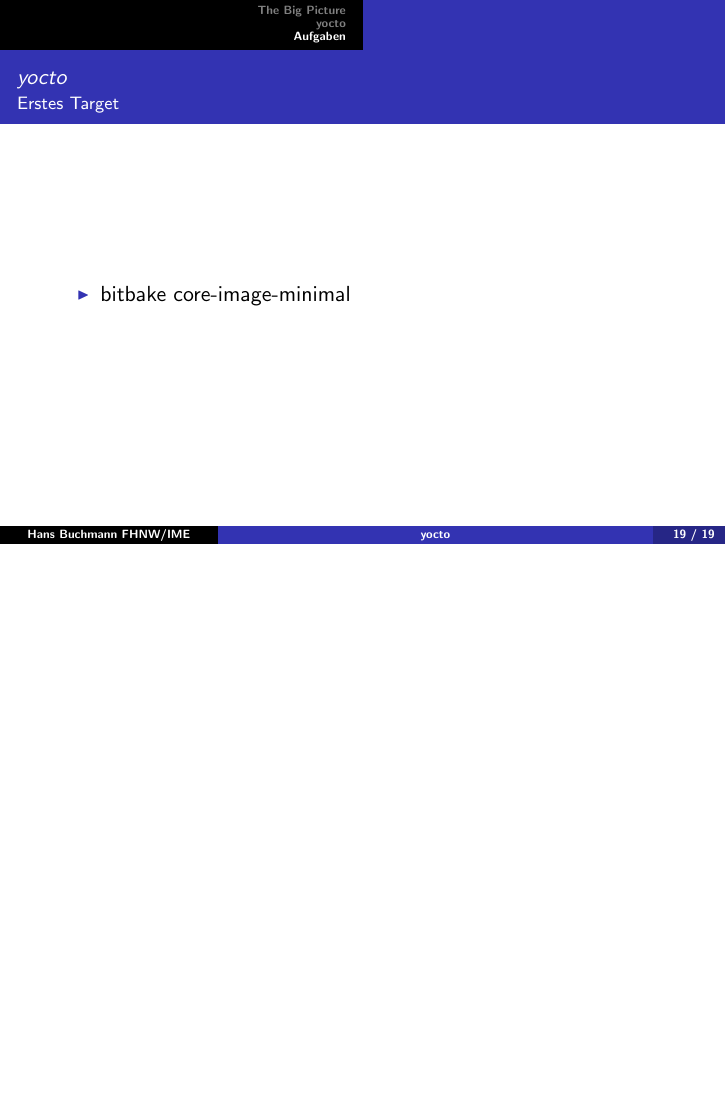
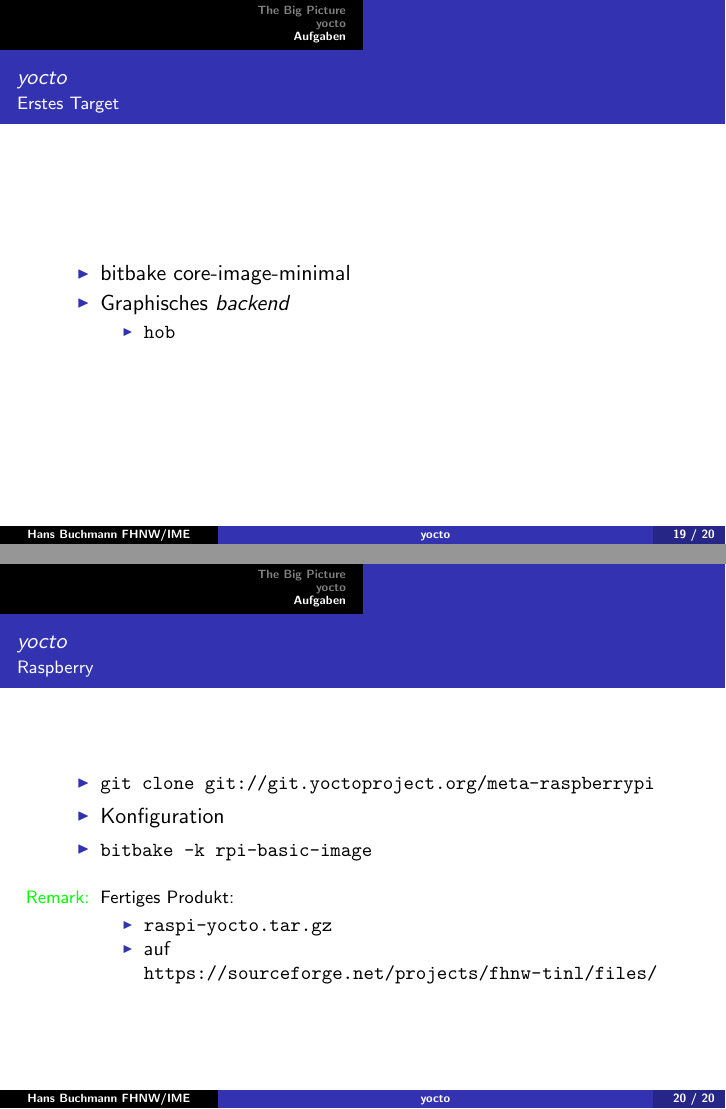
Before and after one commit to tiringjoel/tinL_Personal, LaTeX slides (11-yocto/doc/yocto.tex, which reads 11-yocto/doc/exercises.tex): page 19 of 19 before the commit and pages 19 and 20 of 20 after it, the two joined at a grey line, the shorter picture padded with empty space. The pictures show the PDF file 11-yocto/doc/yocto.pdf that the author committed with the source.

Commit message:
raspi-yocto.tar.gz available

```diff
--- a/11-yocto/doc/exercises.tex
+++ b/11-yocto/doc/exercises.tex
@@ -28,5 +28,24 @@
 \begin{frame}{\yocto}{Erstes Target}
 \begin{itemize}
  \item bitbake core-image-minimal
+ \item Graphisches {\em backend}
+ \begin{itemize}
+  \item \cod{hob}
+ \end{itemize}
 \end{itemize}
 \end{frame}
+
+\begin{frame}{\yocto}{Raspberry}
+ \begin{itemize}
+ \item \cod{git clone git://git.yoctoproject.org/meta-raspberrypi}
+ \item Konfiguration
+ \item \cod{bitbake -k rpi-basic-image}
+ \end{itemize}
+ \remark{Fertiges Produkt:
+ \begin{itemize}
+  \item \cod{raspi-yocto.tar.gz}
+  \item auf\\
+ {\url{https://sourceforge.net/projects/fhnw-tinl/files/}}
+ \end{itemize}
+ }
+\end{frame}
```
Also changed, not shown: 11-yocto/doc/yocto.pdf, 1 other file.
